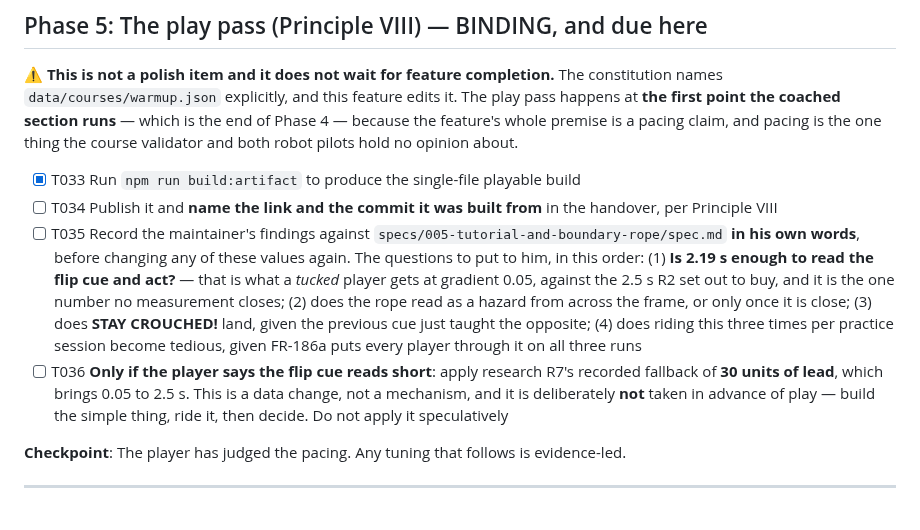
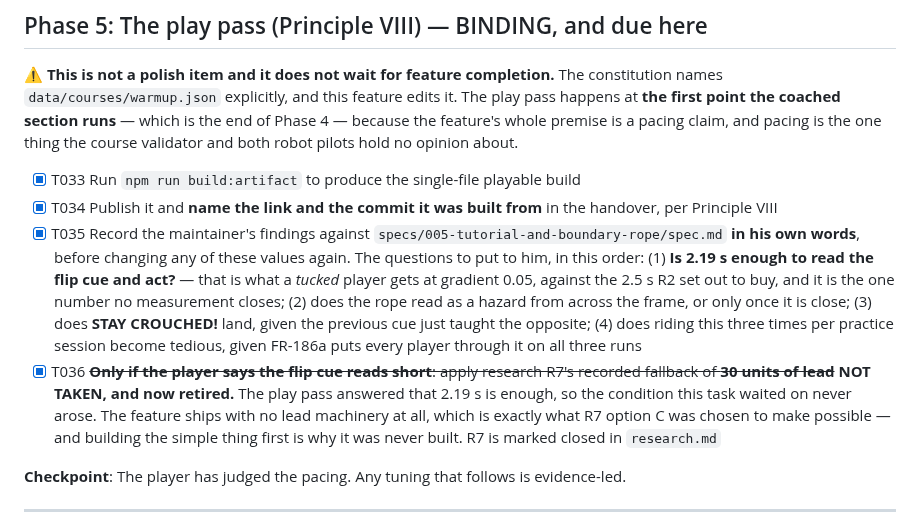
Before and after one commit to tucktuck22/ski-game, a Markdown page: specs/005-tutorial-and-boundary-rope/tasks.md, the part around the change. Drawn GitHub-style.

```diff
--- a/specs/005-tutorial-and-boundary-rope/tasks.md
+++ b/specs/005-tutorial-and-boundary-rope/tasks.md
@@ -206,9 +206,9 @@ end of Phase 4 — because the feature's whole premise is a pacing claim, and pa
 the one thing the course validator and both robot pilots hold no opinion about.
 
 - [x] T033 Run `npm run build:artifact` to produce the single-file playable build
-- [ ] T034 Publish it and **name the link and the commit it was built from** in the handover, per Principle VIII
-- [ ] T035 Record the maintainer's findings against `specs/005-tutorial-and-boundary-rope/spec.md` **in his own words**, before changing any of these values again. The questions to put to him, in this order: (1) **Is 2.19 s enough to read the flip cue and act?** — that is what a _tucked_ player gets at gradient 0.05, against the 2.5 s R2 set out to buy, and it is the one number no measurement closes; (2) does the rope read as a hazard from across the frame, or only once it is close; (3) does **STAY CROUCHED!** land, given the previous cue just taught the opposite; (4) does riding this three times per practice session become tedious, given FR-186a puts every player through it on all three runs
-- [ ] T036 **Only if the player says the flip cue reads short**: apply research R7's recorded fallback of **30 units of lead**, which brings 0.05 to 2.5 s. This is a data change, not a mechanism, and it is deliberately **not** taken in advance of play — build the simple thing, ride it, then decide. Do not apply it speculatively
+- [x] T034 Publish it and **name the link and the commit it was built from** in the handover, per Principle VIII
+- [x] T035 Record the maintainer's findings against `specs/005-tutorial-and-boundary-rope/spec.md` **in his own words**, before changing any of these values again. The questions to put to him, in this order: (1) **Is 2.19 s enough to read the flip cue and act?** — that is what a _tucked_ player gets at gradient 0.05, against the 2.5 s R2 set out to buy, and it is the one number no measurement closes; (2) does the rope read as a hazard from across the frame, or only once it is close; (3) does **STAY CROUCHED!** land, given the previous cue just taught the opposite; (4) does riding this three times per practice session become tedious, given FR-186a puts every player through it on all three runs
+- [x] T036 ~~**Only if the player says the flip cue reads short**: apply research R7's recorded fallback of **30 units of lead**~~ **NOT TAKEN, and now retired.** The play pass answered that 2.19 s is enough, so the condition this task waited on never arose. The feature ships with no lead machinery at all, which is exactly what R7 option C was chosen to make possible — and building the simple thing first is why it was never built. R7 is marked closed in `research.md`
 
 **Checkpoint**: The player has judged the pacing. Any tuning that follows is evidence-led.
 
```
Also changed, not shown: specs/005-tutorial-and-boundary-rope/research.md (+8 -0 lines), specs/005-tutorial-and-boundary-rope/spec.md (+37 -0 lines).
